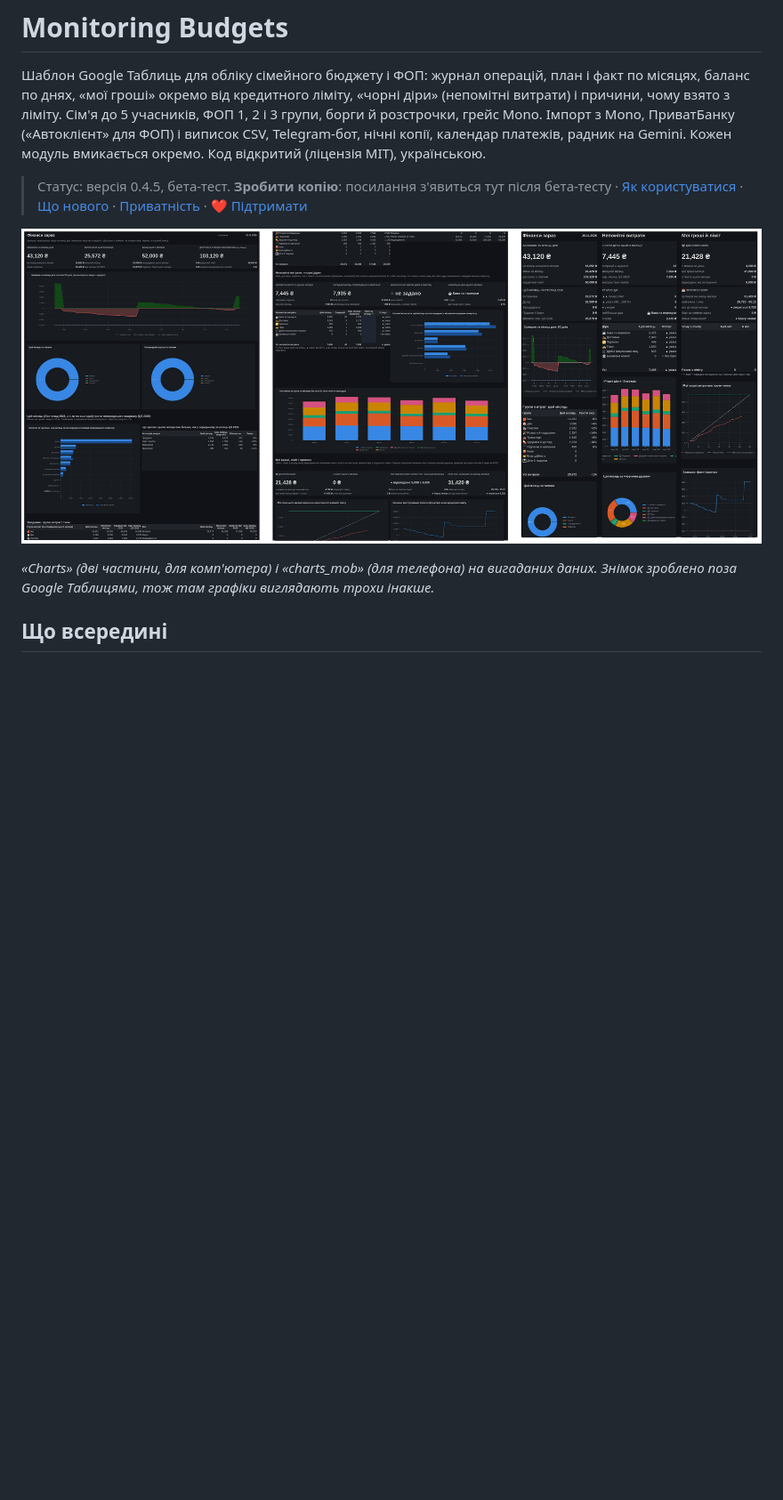
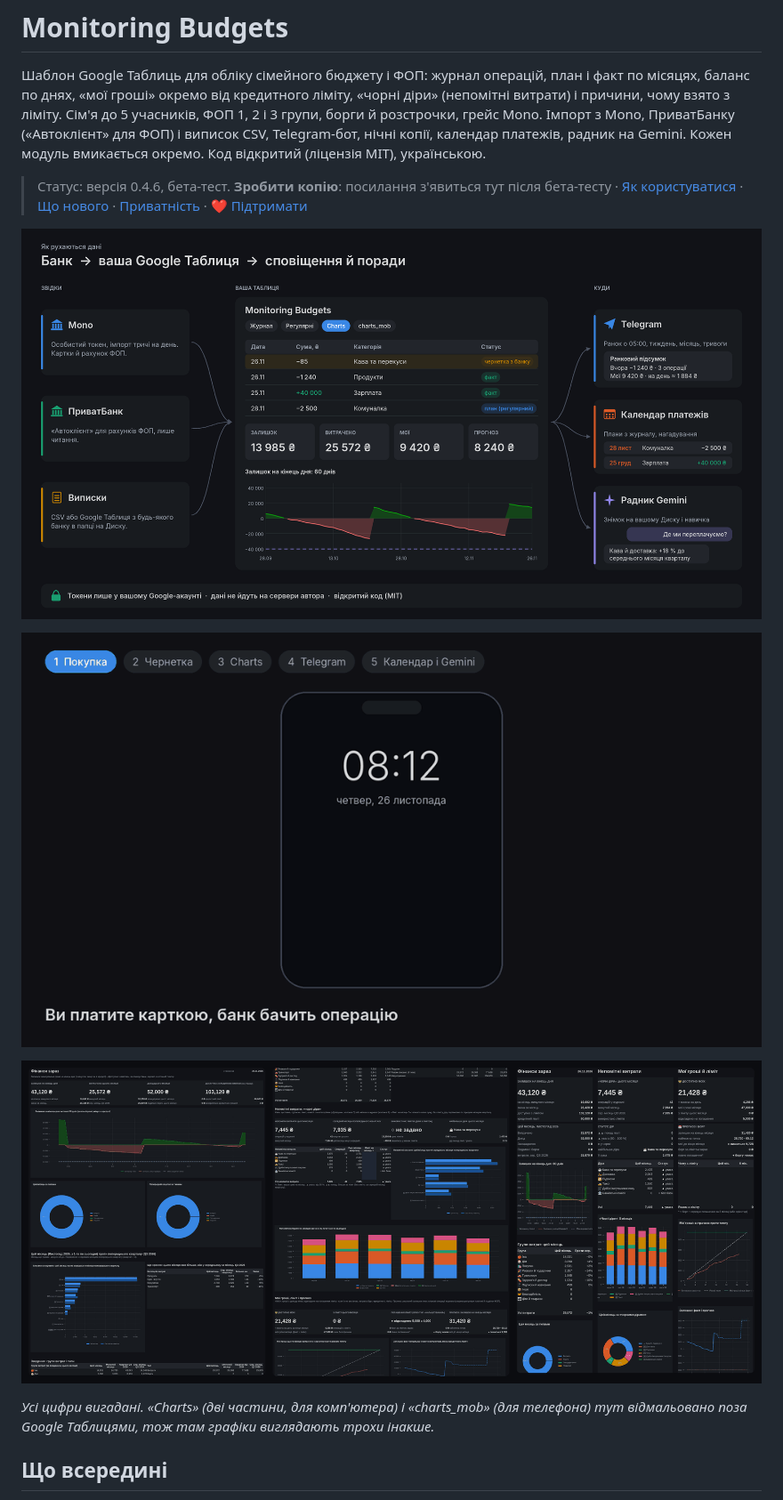
Before and after one commit to VladyYerys/monitoring-budgets, a Markdown page: README.md, the part around the change. Shown at 89% size. GitHub-like rendering; pictures changed too: docs/img/dashboard.png, docs/img/flow.gif (added), docs/img/flow.png (added); blank space fills up the shorter version.

```diff
--- a/README.md
+++ b/README.md
@@ -2,11 +2,15 @@
 
 Шаблон Google Таблиць для обліку сімейного бюджету і ФОП: журнал операцій, план і факт по місяцях, баланс по днях, «мої гроші» окремо від кредитного ліміту, «чорні діри» (непомітні витрати) і причини, чому взято з ліміту. Сім'я до 5 учасників, ФОП 1, 2 і 3 групи, борги й розстрочки, грейс Mono. Імпорт з Mono, ПриватБанку («Автоклієнт» для ФОП) і виписок CSV, Telegram-бот, нічні копії, календар платежів, радник на Gemini. Кожен модуль вмикається окремо. Код відкритий (ліцензія MIT), українською.
 
-> Статус: версія 0.4.5, бета-тест. **Зробити копію**: посилання з'явиться тут після бета-тесту · [Як користуватися](docs/HOWTO.md) · [Що нового](CHANGELOG.md) · [Приватність](PRIVACY.md) · [❤️ Підтримати](https://send.monobank.ua/jar/6ChdYHjkd9)
+> Статус: версія 0.4.6, бета-тест. **Зробити копію**: посилання з'явиться тут після бета-тесту · [Як користуватися](docs/HOWTO.md) · [Що нового](CHANGELOG.md) · [Приватність](PRIVACY.md) · [❤️ Підтримати](https://send.monobank.ua/jar/6ChdYHjkd9)
 
-![Дашборди «Charts» і «charts_mob» на вигаданих даних](docs/img/dashboard.png)
+![Як рухаються дані: Mono, ПриватБанк і виписки → ваша Google Таблиця → Telegram, календар платежів і радник Gemini](docs/img/flow.png)
 
-*«Charts» (дві частини, для комп'ютера) і «charts_mob» (для телефона) на вигаданих даних. Знімок зроблено поза Google Таблицями, тож там графіки виглядають трохи інакше.*
+![Від покупки до Telegram: покупка → чернетка в журналі → Charts → ранковий підсумок → календар і Gemini](docs/img/flow.gif)
+
+![Дашборди «Charts» і «charts_mob»](docs/img/dashboard.png)
+
+*Усі цифри вигадані. «Charts» (дві частини, для комп'ютера) і «charts_mob» (для телефона) тут відмальовано поза Google Таблицями, тож там графіки виглядають трохи інакше.*
 
 ## Що всередині
 
```
Also changed, not shown: CHANGELOG.md (+5 -0 lines), 5 other files.
